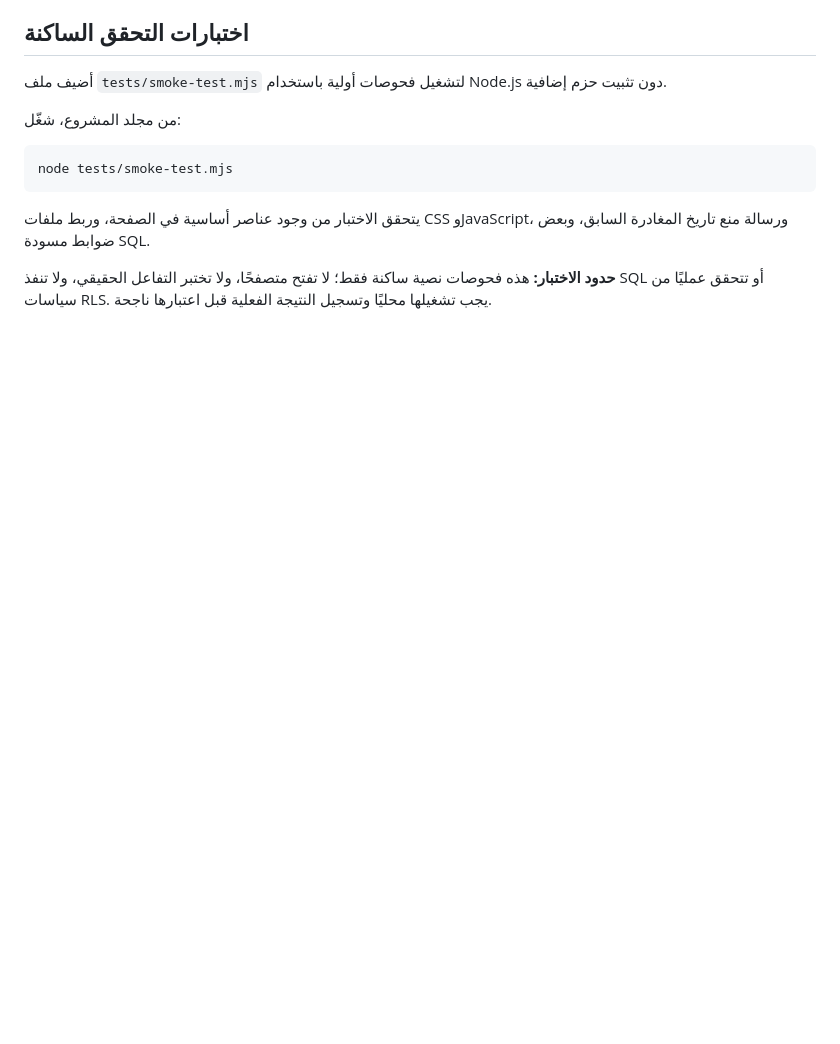
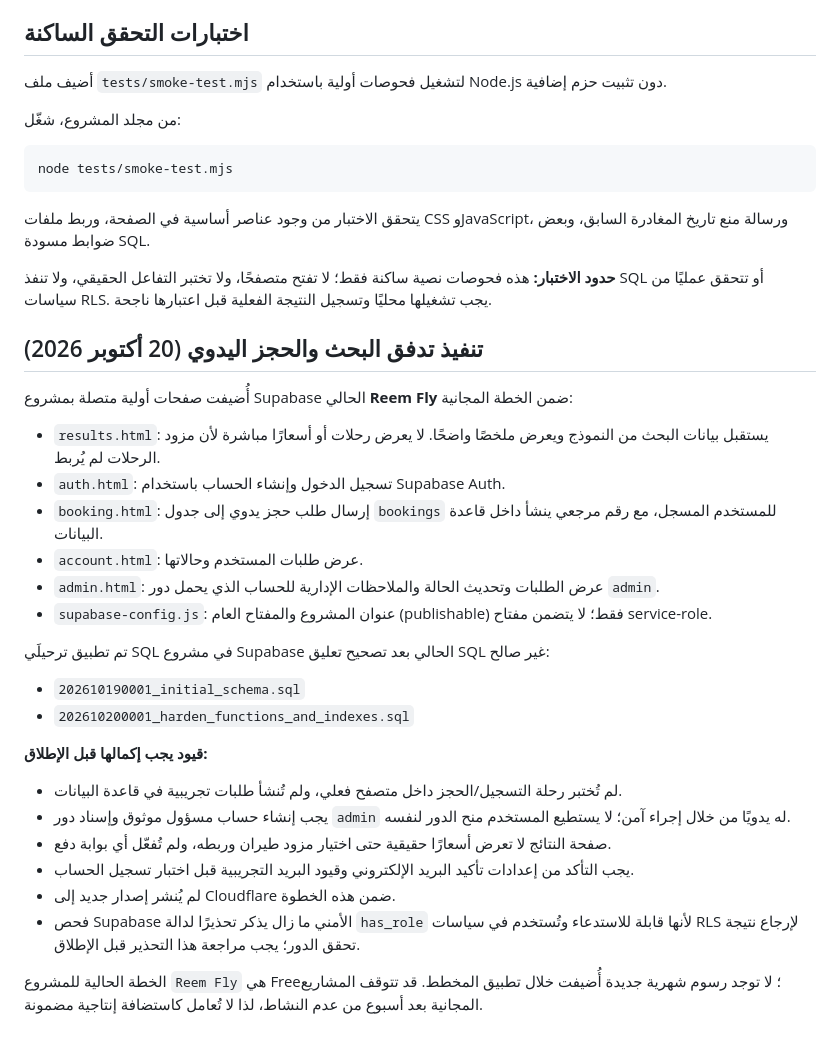
Before and after one commit to hameeddakhil3-coder/al-reem, a Markdown page: README.md, the part around the change. Drawn GitHub-style; blank space fills up the shorter version.

Commit message:
Document Supabase schema and booking workflow status

```diff
--- a/README.md
+++ b/README.md
@@ -99,3 +99,28 @@ node tests/smoke-test.mjs
 يتحقق الاختبار من وجود عناصر أساسية في الصفحة، وربط ملفات CSS وJavaScript، ورسالة منع تاريخ المغادرة السابق، وبعض ضوابط مسودة SQL.
 
 **حدود الاختبار:** هذه فحوصات نصية ساكنة فقط؛ لا تفتح متصفحًا، ولا تختبر التفاعل الحقيقي، ولا تنفذ SQL أو تتحقق عمليًا من سياسات RLS. يجب تشغيلها محليًا وتسجيل النتيجة الفعلية قبل اعتبارها ناجحة.
+
+
+## تنفيذ تدفق البحث والحجز اليدوي (20 أكتوبر 2026)
+
+أُضيفت صفحات أولية متصلة بمشروع Supabase الحالي **Reem Fly** ضمن الخطة المجانية:
+- `results.html`: يستقبل بيانات البحث من النموذج ويعرض ملخصًا واضحًا. لا يعرض رحلات أو أسعارًا مباشرة لأن مزود الرحلات لم يُربط.
+- `auth.html`: تسجيل الدخول وإنشاء الحساب باستخدام Supabase Auth.
+- `booking.html`: إرسال طلب حجز يدوي إلى جدول `bookings` للمستخدم المسجل، مع رقم مرجعي ينشأ داخل قاعدة البيانات.
+- `account.html`: عرض طلبات المستخدم وحالاتها.
+- `admin.html`: عرض الطلبات وتحديث الحالة والملاحظات الإدارية للحساب الذي يحمل دور `admin`.
+- `supabase-config.js`: عنوان المشروع والمفتاح العام (publishable) فقط؛ لا يتضمن مفتاح service-role.
+
+تم تطبيق ترحيلَي SQL في مشروع Supabase الحالي بعد تصحيح تعليق SQL غير صالح:
+- `202610190001_initial_schema.sql`
+- `202610200001_harden_functions_and_indexes.sql`
+
+**قيود يجب إكمالها قبل الإطلاق:**
+- لم تُختبر رحلة التسجيل/الحجز داخل متصفح فعلي، ولم تُنشأ طلبات تجريبية في قاعدة البيانات.
+- يجب إنشاء حساب مسؤول موثوق وإسناد دور `admin` له يدويًا من خلال إجراء آمن؛ لا يستطيع المستخدم منح الدور لنفسه.
+- صفحة النتائج لا تعرض أسعارًا حقيقية حتى اختيار مزود طيران وربطه، ولم تُفعّل أي بوابة دفع.
+- يجب التأكد من إعدادات تأكيد البريد الإلكتروني وقيود البريد التجريبية قبل اختبار تسجيل الحساب.
+- لم يُنشر إصدار جديد إلى Cloudflare ضمن هذه الخطوة.
+- فحص Supabase الأمني ما زال يذكر تحذيرًا لدالة `has_role` لأنها قابلة للاستدعاء وتُستخدم في سياسات RLS لإرجاع نتيجة تحقق الدور؛ يجب مراجعة هذا التحذير قبل الإطلاق.
+
+الخطة الحالية للمشروع `Reem Fly` هي Free؛ لا توجد رسوم شهرية جديدة أُضيفت خلال تطبيق المخطط. قد تتوقف المشاريع المجانية بعد أسبوع من عدم النشاط، لذا لا تُعامل كاستضافة إنتاجية مضمونة.
```
